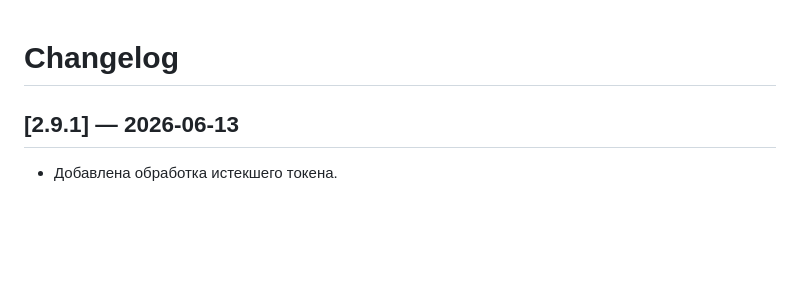
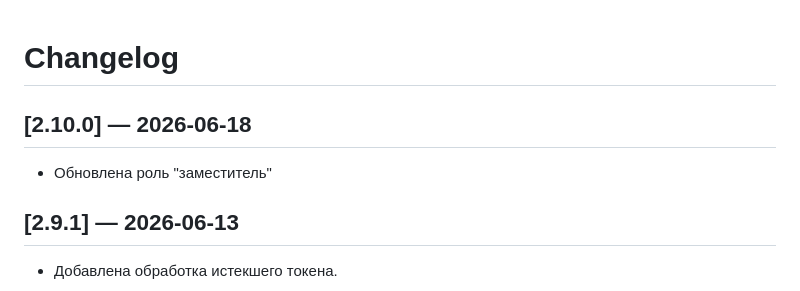
Before and after one commit to Miroshinsv/hookah_ownerapp, a Markdown page: CHANGELOG.md, the part around the change. GitHub-like rendering; blank space fills up the shorter version.

Commit message:
chore: release v2.10.0

```diff
--- a/CHANGELOG.md
+++ b/CHANGELOG.md
@@ -1,4 +1,8 @@
 # Changelog
+
+## [2.10.0] — 2026-06-18
+
+- Обновлена роль "заместитель"
 
 ## [2.9.1] — 2026-06-13
 
```
